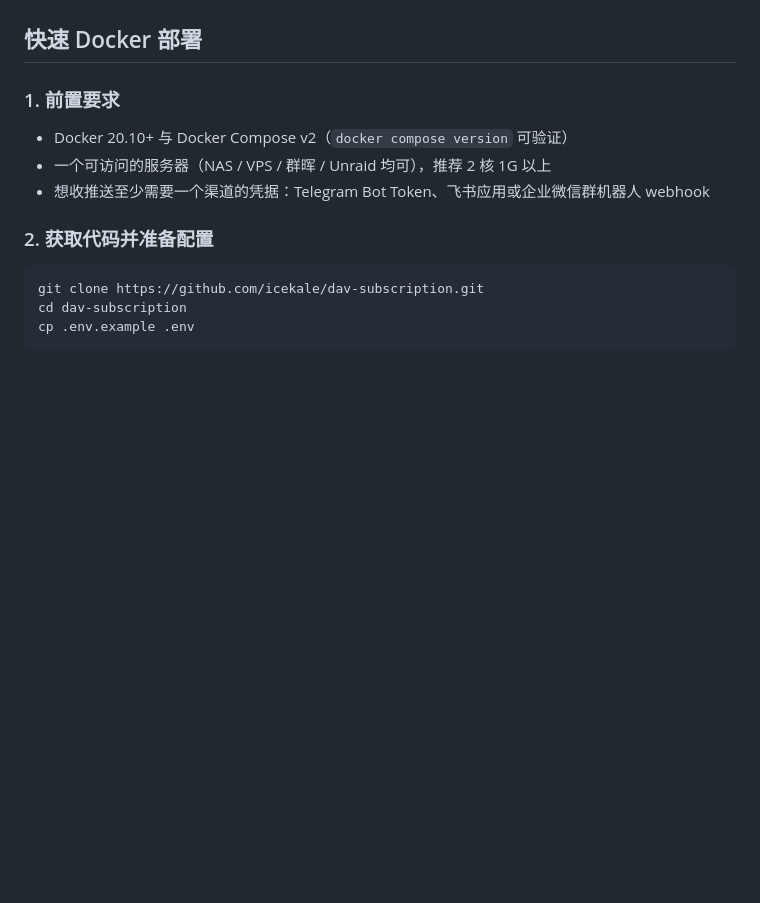
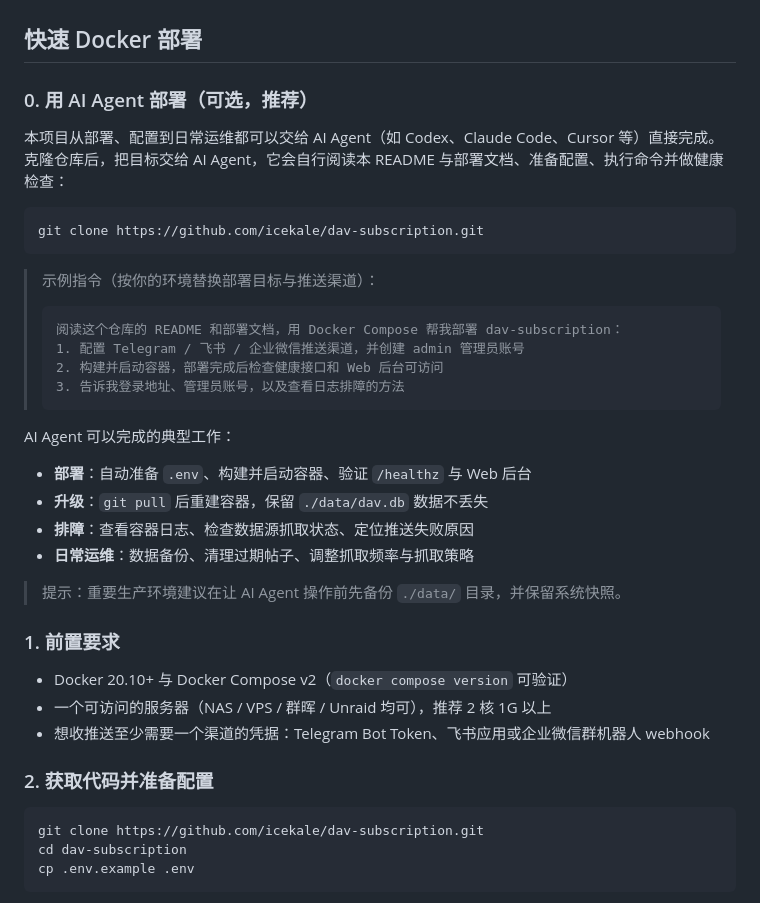
Before and after one commit to hemingfei/vpush, a Markdown page: README.md, the part around the change. GitHub-like rendering; blank space fills up the shorter version.

Commit message:
docs: README 快速部署新增 AI Agent 部署说明

````diff
--- a/README.md
+++ b/README.md
@@ -41,6 +41,32 @@
 - **微信小程序**（可选）：`miniprogram/` 提供微信登录的客户端，可后接
 
 ## 快速 Docker 部署
+
+### 0. 用 AI Agent 部署（可选，推荐）
+
+本项目从部署、配置到日常运维都可以交给 AI Agent（如 Codex、Claude Code、Cursor 等）直接完成。克隆仓库后，把目标交给 AI Agent，它会自行阅读本 README 与部署文档、准备配置、执行命令并做健康检查：
+
+```bash
+git clone https://github.com/icekale/dav-subscription.git
+```
+
+> 示例指令（按你的环境替换部署目标与推送渠道）：
+>
+> ```
+> 阅读这个仓库的 README 和部署文档，用 Docker Compose 帮我部署 dav-subscription：
+> 1. 配置 Telegram / 飞书 / 企业微信推送渠道，并创建 admin 管理员账号
+> 2. 构建并启动容器，部署完成后检查健康接口和 Web 后台可访问
+> 3. 告诉我登录地址、管理员账号，以及查看日志排障的方法
+> ```
+
+AI Agent 可以完成的典型工作：
+
+- **部署**：自动准备 `.env`、构建并启动容器、验证 `/healthz` 与 Web 后台
+- **升级**：`git pull` 后重建容器，保留 `./data/dav.db` 数据不丢失
+- **排障**：查看容器日志、检查数据源抓取状态、定位推送失败原因
+- **日常运维**：数据备份、清理过期帖子、调整抓取频率与抓取策略
+
+> 提示：重要生产环境建议在让 AI Agent 操作前先备份 `./data/` 目录，并保留系统快照。
 
 ### 1. 前置要求
 
````
